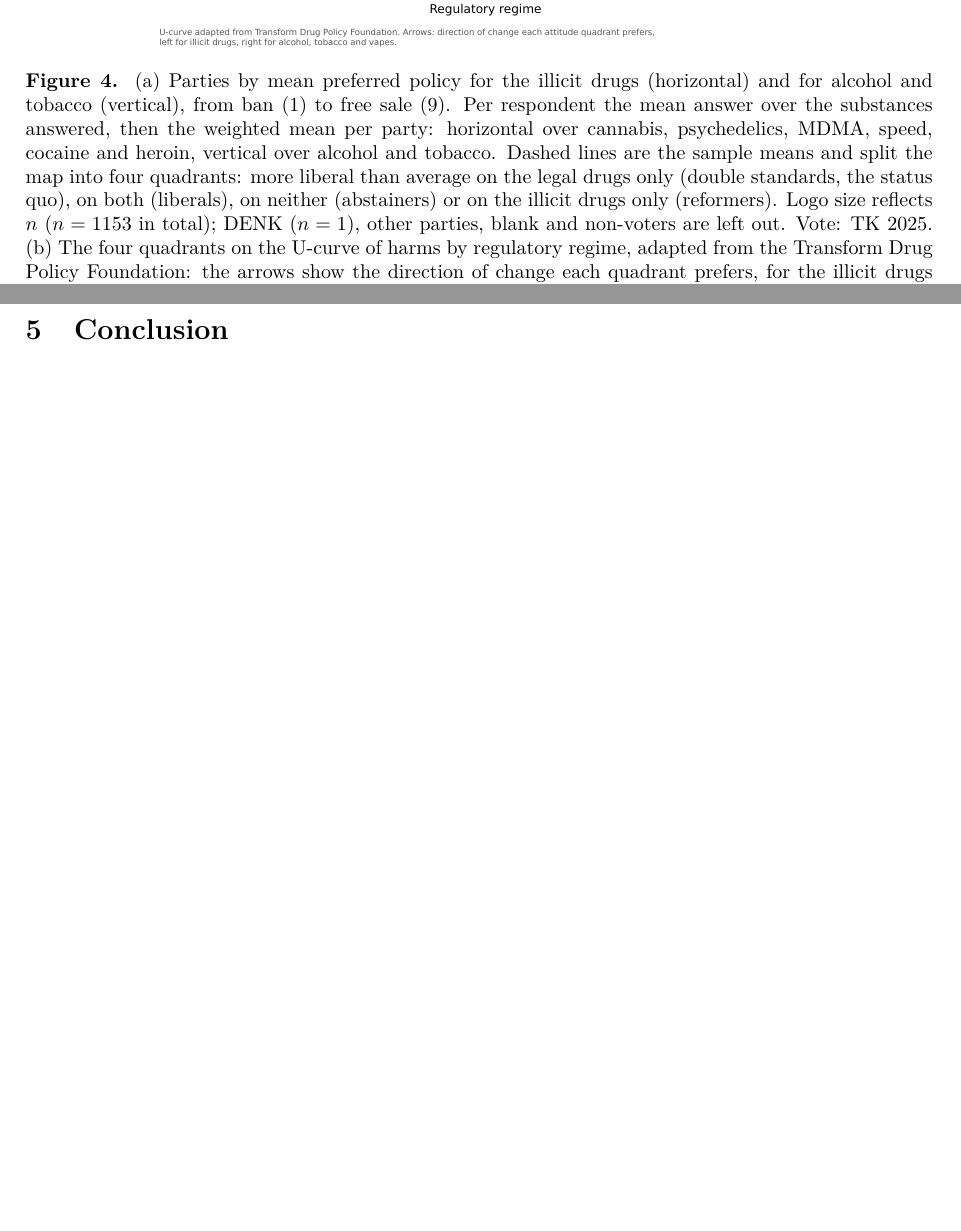
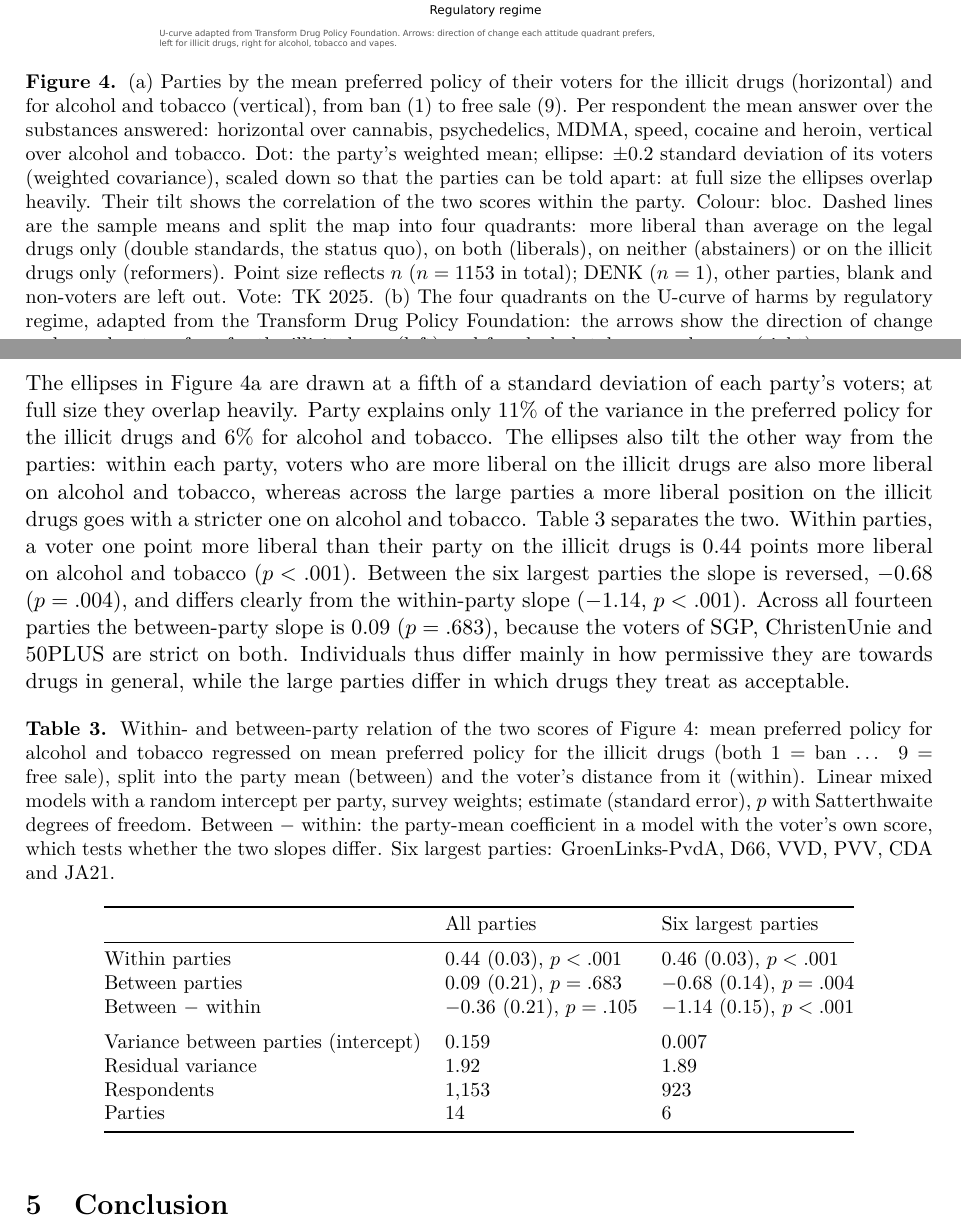
Before and after one commit to timovanommeren/Measuring_drug_policy_as_a_spectrum, a LaTeX document (main.tex, which reads out/fig_party_map.tex, out/tab_party_within_between.tex): two parts of pages 10 and 11 of 16, joined at a grey line, cut so that both start at the same text, the shorter picture padded with empty space. Compiled offline with pdfLaTeX.

Commit message:
Figure 4a with SD ellipses; within-between party model in the results
03_fig_party_map.R now draws each party at its weighted mean with an ellipse
of 0.2 weighted standard deviations of its voters, coloured by bloc, on the
tinted quadrants (the logo version moves to the exploratory variants). New
07_party_within_between.R fits the within-between model for all 14 parties
and the six largest and writes Table 3 and the numbers used in the text
(macros, including the between-party share of variance). main.tex gets a
paragraph and the table after Figure 4. The exploratory copy of the model is
removed.

Co-Authored-By: Claude Opus 5.5 <noreply@anthropic.com>
Claude-Session: https://claude.ai/code/session_01JY7hjzB9aq7LRkC5tRt5Q2

```diff
--- a/main.tex
+++ b/main.tex
@@ -18,6 +18,7 @@
 \usepackage{booktabs, tabularx}
 \addbibresource{references.bib}
 \input{out/methods_numbers}
+\input{out/party_within_between_numbers}
 \usepackage[hidelinks]{hyperref}
 \usepackage{booktabs}
 \usepackage{array}
@@ -105,6 +106,10 @@ Figure~\ref{fig:party_map} places the parties by their mean preferred policy for
 
 \input{out/fig_party_map}
 
+The ellipses in Figure~\ref{fig:party_map}a are drawn at a fifth of a standard deviation of each party's voters; at full size they overlap heavily. Party explains only \pwbEtaIllicit\% of the variance in the preferred policy for the illicit drugs and \pwbEtaLegal\% for alcohol and tobacco. The ellipses also tilt the other way from the parties: within each party, voters who are more liberal on the illicit drugs are also more liberal on alcohol and tobacco, whereas across the large parties a more liberal position on the illicit drugs goes with a stricter one on alcohol and tobacco. Table~\ref{tab:party_within_between} separates the two. Within parties, a voter one point more liberal than their party on the illicit drugs is \pwbAllWithin{} points more liberal on alcohol and tobacco (\pwbAllWithinP). Between the six largest parties the slope is reversed, \pwbSixBetween{} (\pwbSixBetweenP), and differs clearly from the within-party slope (\pwbSixContext, \pwbSixContextP). Across all fourteen parties the between-party slope is \pwbAllBetween{} (\pwbAllBetweenP), because the voters of SGP, ChristenUnie and 50PLUS are strict on both. Individuals thus differ mainly in how permissive they are towards drugs in general, while the large parties differ in which drugs they treat as acceptable.
+
+\input{out/tab_party_within_between}
+
 % \textbf{Policy sliders.} Respondents placed nine substances, \emph{alcohol, tabak, cannabis, psychedelica, MDMA, cocaïne/crack, speed, heroïne} and \emph{zware pijnstillers}, on a 0--100 slider anchored by nine described regulatory models:
 
 % For developing our attitude items, we draw on \cite{saris2004}'s typology of basic concepts-by-intuition, which links the concepts measured in surveys to the linguistic structure of the assertions used to measure them. The typology distinguishes, among others, evaluations, cognitive judgments, relations, evaluative beliefs, norms and policies. Table 1 classifies each of our items accordingly. Evaluations such as "The war on drugs is a failure" have been found to be good predictors of policy stance \parencite{bergquist2022}. However, this may simply reflect their conceptual proximity to the outcome \parencite{vysevkova2026}.
--- a/out/fig_party_map.tex
+++ b/out/fig_party_map.tex
@@ -4,6 +4,6 @@
   \includegraphics[width=\linewidth]{out/fig_party_map.pdf}\\[4pt]
   \makebox[\linewidth][l]{\textbf{b}}
   \includegraphics[width=0.72\linewidth]{figures/fig_regulation_quadrants.pdf}
-  \caption{(a) Parties by mean preferred policy for the illicit drugs (horizontal) and for alcohol and tobacco (vertical), from ban (1) to free sale (9). Per respondent the mean answer over the substances answered, then the weighted mean per party: horizontal over cannabis, psychedelics, MDMA, speed, cocaine and heroin, vertical over alcohol and tobacco. Dashed lines are the sample means and split the map into four quadrants: more liberal than average on the legal drugs only (double standards, the status quo), on both (liberals), on neither (abstainers) or on the illicit drugs only (reformers). Logo size reflects $n$ ($n = 1153$ in total); DENK ($n = 1$), other parties, blank and non-voters are left out. Vote: TK 2025. (b) The four quadrants on the U-curve of harms by regulatory regime, adapted from the Transform Drug Policy Foundation: the arrows show the direction of change each quadrant prefers, for the illicit drugs (left) and for alcohol, tobacco and vapes (right).}
+  \caption{(a) Parties by the mean preferred policy of their voters for the illicit drugs (horizontal) and for alcohol and tobacco (vertical), from ban (1) to free sale (9). Per respondent the mean answer over the substances answered: horizontal over cannabis, psychedelics, MDMA, speed, cocaine and heroin, vertical over alcohol and tobacco. Dot: the party's weighted mean; ellipse: $\pm 0.2$ standard deviation of its voters (weighted covariance), scaled down so that the parties can be told apart: at full size the ellipses overlap heavily. Their tilt shows the correlation of the two scores within the party. Colour: bloc. Dashed lines are the sample means and split the map into four quadrants: more liberal than average on the legal drugs only (double standards, the status quo), on both (liberals), on neither (abstainers) or on the illicit drugs only (reformers). Point size reflects $n$ ($n = 1153$ in total); DENK ($n = 1$), other parties, blank and non-voters are left out. Vote: TK 2025. (b) The four quadrants on the U-curve of harms by regulatory regime, adapted from the Transform Drug Policy Foundation: the arrows show the direction of change each quadrant prefers, for the illicit drugs (left) and for alcohol, tobacco and vapes (right).}
   \label{fig:party_map}
 \end{figure}
--- /dev/null
+++ b/out/tab_party_within_between.tex
@@ -0,0 +1,19 @@
+\begin{table}[H]
+\centering\small
+\caption{Within- and between-party relation of the two scores of Figure~\ref{fig:party_map}: mean preferred policy for alcohol and tobacco regressed on mean preferred policy for the illicit drugs (both 1 = ban \ldots{} 9 = free sale), split into the party mean (between) and the voter's distance from it (within). Linear mixed models with a random intercept per party, survey weights; estimate (standard error), $p$ with Satterthwaite degrees of freedom. Between $-$ within: the party-mean coefficient in a model with the voter's own score, which tests whether the two slopes differ. Six largest parties: GroenLinks-PvdA, D66, VVD, PVV, CDA and JA21.}
+\label{tab:party_within_between}
+\begin{tabular}{@{}lll@{}}
+\toprule
+ & All parties & Six largest parties \\
+\midrule
+Within parties & 0.44 (0.03), $p < .001$ & 0.46 (0.03), $p < .001$ \\
+Between parties & 0.09 (0.21), $p = .683$ & $-$0.68 (0.14), $p = .004$ \\
+Between $-$ within & $-$0.36 (0.21), $p = .105$ & $-$1.14 (0.15), $p < .001$ \\
+\addlinespace
+Variance between parties (intercept) & 0.159 & 0.007 \\
+Residual variance & 1.92 & 1.89 \\
+Respondents & 1{,}153 & 923 \\
+Parties & 14 & 6 \\
+\bottomrule
+\end{tabular}
+\end{table}
```
Also changed, not shown: out/party_within_between_numbers.tex (added, +15 -0 lines), README.md, out/fig_party_map.pdf, 3 other files.
